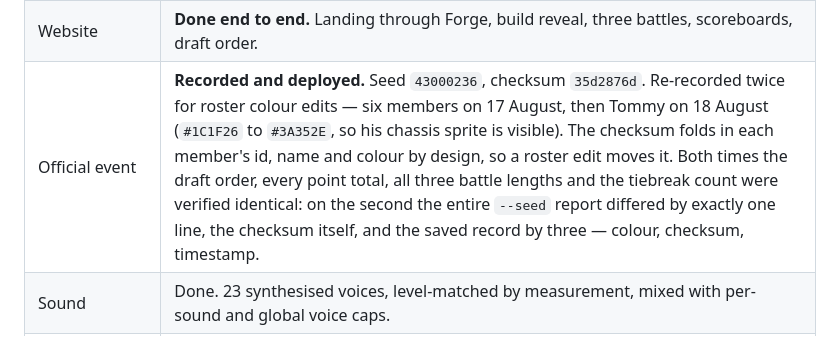
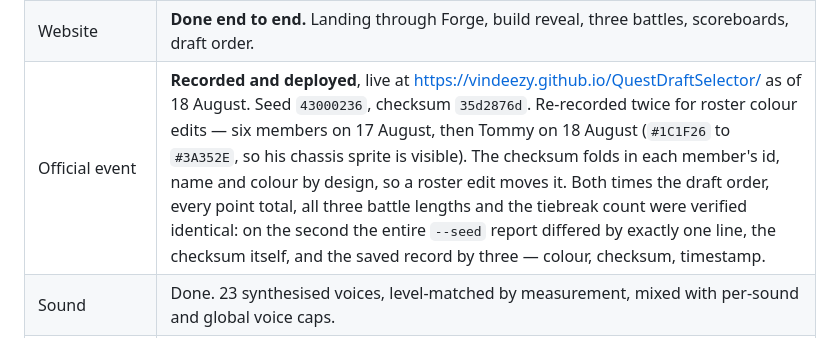
Before and after one commit to vindeezy/QuestDraftSelector, a Markdown page: docs/STATUS.md, the part around one of its changes. GitHub-like rendering.

```diff
--- a/docs/STATUS.md
+++ b/docs/STATUS.md
@@ -20,7 +20,7 @@ Last updated: 2026-08-17
 | **Arena 1 — The Grinder** | **Done and locked.** Built to spec, measured, balanced. |
 | **Arenas 2 and 3** | The Gauntlet and The Crossfire. Playable and recorded against; not rebuilt to spec. |
 | Website | **Done end to end.** Landing through Forge, build reveal, three battles, scoreboards, draft order. |
-| Official event | **Recorded and deployed.** Seed `43000236`, checksum `35d2876d`. Re-recorded twice for roster colour edits — six members on 17 August, then Tommy on 18 August (`#1C1F26` to `#3A352E`, so his chassis sprite is visible). The checksum folds in each member's id, name and colour by design, so a roster edit moves it. Both times the draft order, every point total, all three battle lengths and the tiebreak count were verified identical: on the second the entire `--seed` report differed by exactly one line, the checksum itself, and the saved record by three — colour, checksum, timestamp. |
+| Official event | **Recorded and deployed**, live at https://vindeezy.github.io/QuestDraftSelector/ as of 18 August. Seed `43000236`, checksum `35d2876d`. Re-recorded twice for roster colour edits — six members on 17 August, then Tommy on 18 August (`#1C1F26` to `#3A352E`, so his chassis sprite is visible). The checksum folds in each member's id, name and colour by design, so a roster edit moves it. Both times the draft order, every point total, all three battle lengths and the tiebreak count were verified identical: on the second the entire `--seed` report differed by exactly one line, the checksum itself, and the saved record by three — colour, checksum, timestamp. |
 | Sound | Done. 23 synthesised voices, level-matched by measurement, mixed with per-sound and global voice caps. |
 | VFX | Done. Pooled particles, per-weapon/ability/hazard visuals, bot flash, screen shake, reduced-motion support. Smoke Screen and Shockwave have their own emitters — the latter a drawn expanding front rather than a particle ring, because it and the EMP were the same emitter in two tints. |
 | Sprites | Done. Five chassis and six weapons, generated then cropped, brightness-normalised and converted by `tools/convert-sprites.py` (12.4 MB of PNG to 471 KB of WebP for the weapons alone). Drawn on the build reveal AND in the arena; `?vectorbots` falls back to the vector machines. |
```
Also changed, not shown: other parts of docs/STATUS.md (+1 -1 lines), 1 other file.
